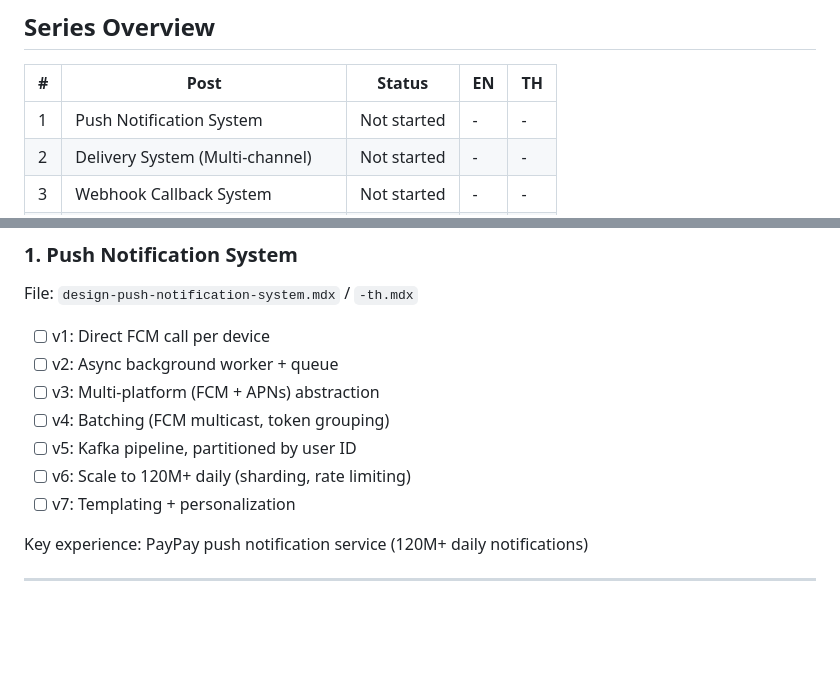
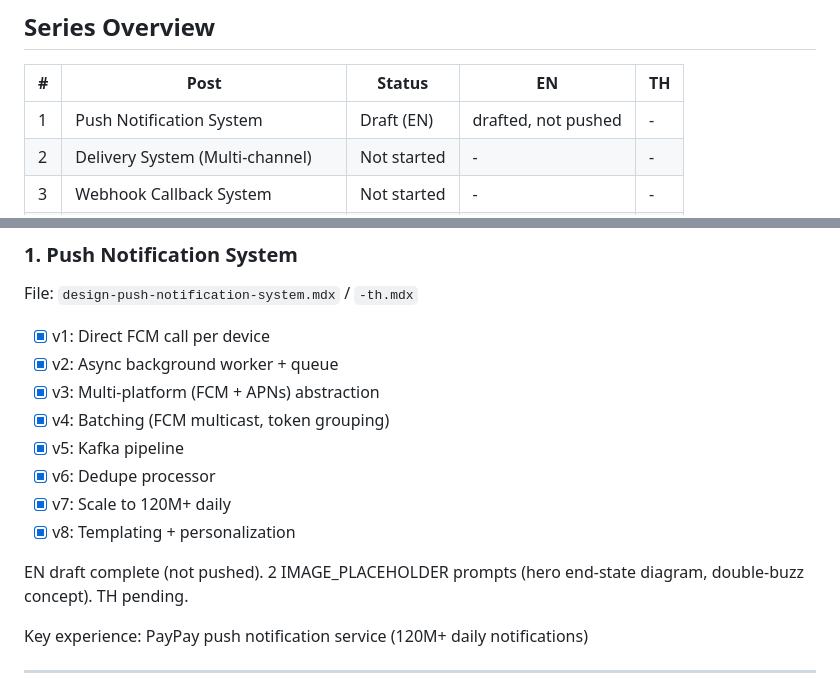
Before and after one commit to marttp/tpcoder-portfolio, a Markdown page: docs/blog-series-design-tracking.md, 2 parts joined by grey strips. GitHub-like rendering; blank space fills up the shorter version.

Commit message:
docs(series): mark push-notification post v1-v8 drafted (EN)
Co-Authored-By: Claude Opus 4.8 <noreply@anthropic.com>

```diff
--- a/docs/blog-series-design-tracking.md
+++ b/docs/blog-series-design-tracking.md
@@ -8,7 +8,7 @@ Reference post: `payment-backend-stripe-integration-en.mdx` (~650 lines)
 
 | # | Post | Status | EN | TH |
 |---|------|--------|----|----|
-| 1 | Push Notification System | Not started | - | - |
+| 1 | Push Notification System | Draft (EN) | drafted, not pushed | - |
 | 2 | Delivery System (Multi-channel) | Not started | - | - |
 | 3 | Webhook Callback System | Not started | - | - |
 | 4 | Icon Management / Segmentation | Not started | - | - |
@@ -35,13 +35,16 @@ Each post follows this narrative arc:
 
 File: `design-push-notification-system.mdx` / `-th.mdx`
 
-- [ ] v1: Direct FCM call per device
-- [ ] v2: Async background worker + queue
-- [ ] v3: Multi-platform (FCM + APNs) abstraction
-- [ ] v4: Batching (FCM multicast, token grouping)
-- [ ] v5: Kafka pipeline, partitioned by user ID
-- [ ] v6: Scale to 120M+ daily (sharding, rate limiting)
-- [ ] v7: Templating + personalization
+- [x] v1: Direct FCM call per device
+- [x] v2: Async background worker + queue
+- [x] v3: Multi-platform (FCM + APNs) abstraction
+- [x] v4: Batching (FCM multicast, token grouping)
+- [x] v5: Kafka pipeline
+- [x] v6: Dedupe processor
+- [x] v7: Scale to 120M+ daily
+- [x] v8: Templating + personalization
+
+EN draft complete (not pushed). 2 IMAGE_PLACEHOLDER prompts (hero end-state diagram, double-buzz concept). TH pending.
 
 Key experience: PayPay push notification service (120M+ daily notifications)
 
```
